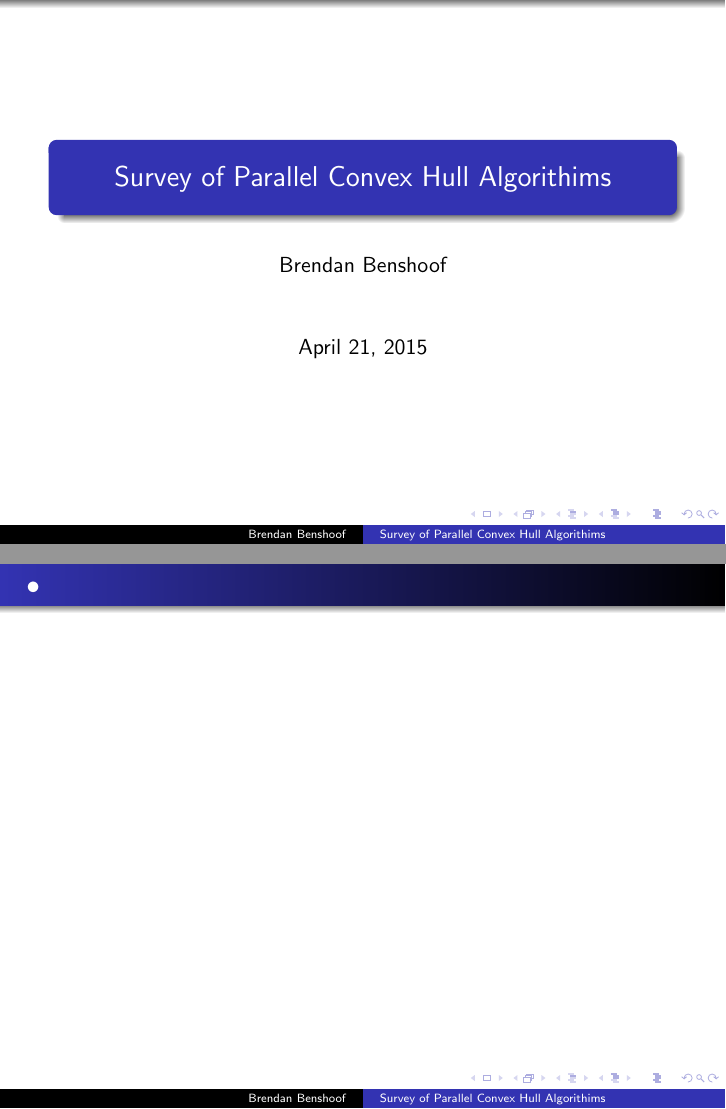
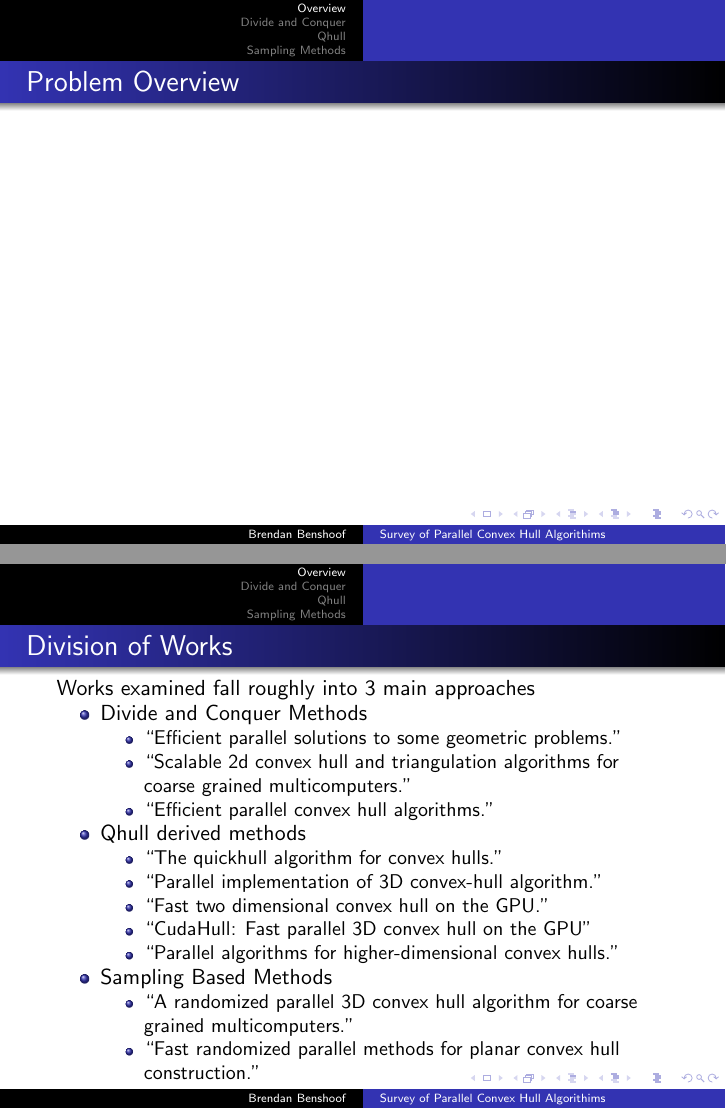
Before and after one commit to BrendanBenshoof/CSC8530, LaTeX slides (slides.tex): pages 1 and 2 of 2 before the commit and pages 2 and 3 of 16 after it, joined at a grey line. Compiled offline with pdfLaTeX.

Commit message:
added slides

```diff
--- a/slides.tex
+++ b/slides.tex
@@ -14,17 +14,86 @@
 %\date{}
 %\subject{}
 \begin{document}
-
+\setcounter{tocdepth}{3}
 \begin{frame}
 \titlepage
 \end{frame}
 
-%\begin{frame}
-%\tableofcontents
-%\end{frame}
+\section{Overview}
+\begin{frame}{Problem Overview}
+\end{frame}
 
-\begin{frame}{•}
+
+\begin{frame}{Division of Works}
+
+Works examined fall roughly into 3 main approaches
+\begin{itemize}
+\item{ Divide and Conquer Methods}
+\begin{itemize}
+\item{``Efficient parallel solutions to some geometric problems.''}
+\item{ ``Scalable 2d convex hull and triangulation algorithms for coarse grained multicomputers.''}
+\item{``Efficient parallel convex hull algorithms.''}
+\end{itemize}
+\item{ Qhull derived methods}
+\begin{itemize}
+\item{``The quickhull algorithm for convex hulls.''}
+\item{ ``Parallel implementation of 3D convex-hull algorithm.''}
+\item{``Fast two dimensional convex hull on the GPU.''}
+\item{``CudaHull: Fast parallel 3D convex hull on the GPU''}
+\item{``Parallel algorithms for higher-dimensional convex hulls.''}
+\end{itemize}
+\item{ Sampling Based Methods}
+\begin{itemize}
+\item{``A randomized parallel 3D convex hull algorithm for coarse grained multicomputers.''}
+\item{ ``Fast randomized parallel methods for planar convex hull construction.''}
+\end{itemize}
+
+\end{itemize}
 
 \end{frame}
 
+
+
+
+\section{Divide and Conquer}
+\begin{frame}{Overview}
+\end{frame}
+
+\begin{frame}{Efficient parallel solutions to some geometric problems}
+\end{frame}
+\begin{frame}{Scalable 2d convex hull and triangulation algorithms for coarse grained multicomputers.}
+\end{frame}
+\begin{frame}{Efficient parallel convex hull algorithms.}
+\end{frame}
+
+
+
+
+
+\section{Qhull}
+
+\begin{frame}{Overview}
+\end{frame}
+
+\begin{frame}{The quickhull algorithm for convex hulls.}
+\end{frame}
+\begin{frame}{Parallel implementation of 3D convex-hull algorithm.}
+\end{frame}
+\begin{frame}{Fast two dimensional convex hull on the GPU.}
+\end{frame}
+\begin{frame}{CudaHull: Fast parallel 3D convex hull on the GPU.}
+\end{frame}
+\begin{frame}{Parallel algorithms for higher-dimensional convex hulls.}
+\end{frame}
+
+
+\section{Sampling Methods}
+\begin{frame}{Overview}
+\end{frame}
+\begin{frame}{A randomized parallel 3D convex hull algorithm for coarse grained multicomputers.}
+\end{frame}
+\begin{frame}{Fast randomized parallel methods for planar convex hull construction.}
+\end{frame}
+
+
 \end{document}
```
